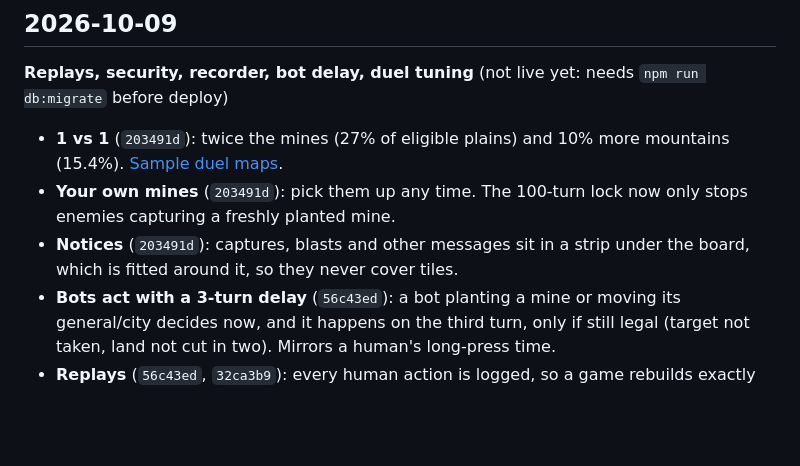
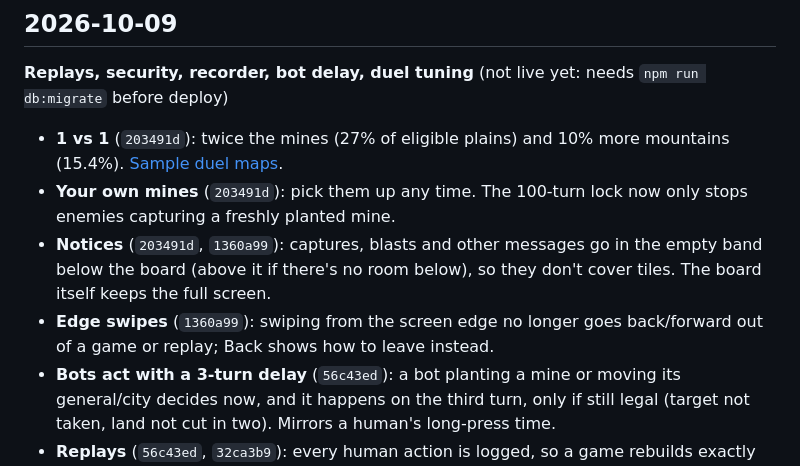
Before and after one commit to NigelRodgers/blockmarshal, a Markdown page: CHANGELOG.md, the part around the change. Drawn GitHub-style; blank space fills up the shorter version.

Commit message:
Changelog: notices and edge swipes
Co-Authored-By: Claude Opus 5.5 <noreply@anthropic.com>

```diff
--- a/CHANGELOG.md
+++ b/CHANGELOG.md
@@ -7,7 +7,8 @@ Newest first. Build ids match the `Build <hash>` line on the start screen. Live:
 **Replays, security, recorder, bot delay, duel tuning** (not live yet: needs `npm run db:migrate` before deploy)
 - **1 vs 1** (`203491d`): twice the mines (27% of eligible plains) and 10% more mountains (15.4%). [Sample duel maps](https://claude.ai/artifact/2SmPigB4mPB8yDG8FbZofW).
 - **Your own mines** (`203491d`): pick them up any time. The 100-turn lock now only stops enemies capturing a freshly planted mine.
-- **Notices** (`203491d`): captures, blasts and other messages sit in a strip under the board, which is fitted around it, so they never cover tiles.
+- **Notices** (`203491d`, `1360a99`): captures, blasts and other messages go in the empty band below the board (above it if there's no room below), so they don't cover tiles. The board itself keeps the full screen.
+- **Edge swipes** (`1360a99`): swiping from the screen edge no longer goes back/forward out of a game or replay; Back shows how to leave instead.
 - **Bots act with a 3-turn delay** (`56c43ed`): a bot planting a mine or moving its general/city decides now, and it happens on the third turn, only if still legal (target not taken, land not cut in two). Mirrors a human's long-press time.
 - **Replays** (`56c43ed`, `32ca3b9`): every human action is logged, so a game rebuilds exactly from its seed. Each player's browser keeps their last 50 games (start screen > Replays, end screen > Watch replay): whole board, play/pause, 1-16x, seek. Every game is stored on the server; browser-run games are uploaded (unless analytics is turned off). `npm run replays` downloads them to `Documents\Blockmarshal Replays` (a JSON per game + `summary.csv`) and clears them from the server; a Windows task runs it daily at 09:00. Server copies older than 60 days are deleted by a daily cron.
 - **Security** (`32ca3b9`): per-IP rate limits (join 30/min, sockets 40/min, feedback 5/min, replay uploads 10/min); API and sockets only from this site; body size caps; per-socket message budget (floods dropped, socket closed); max 24 sockets per match; HSTS and frame blocking.
```
